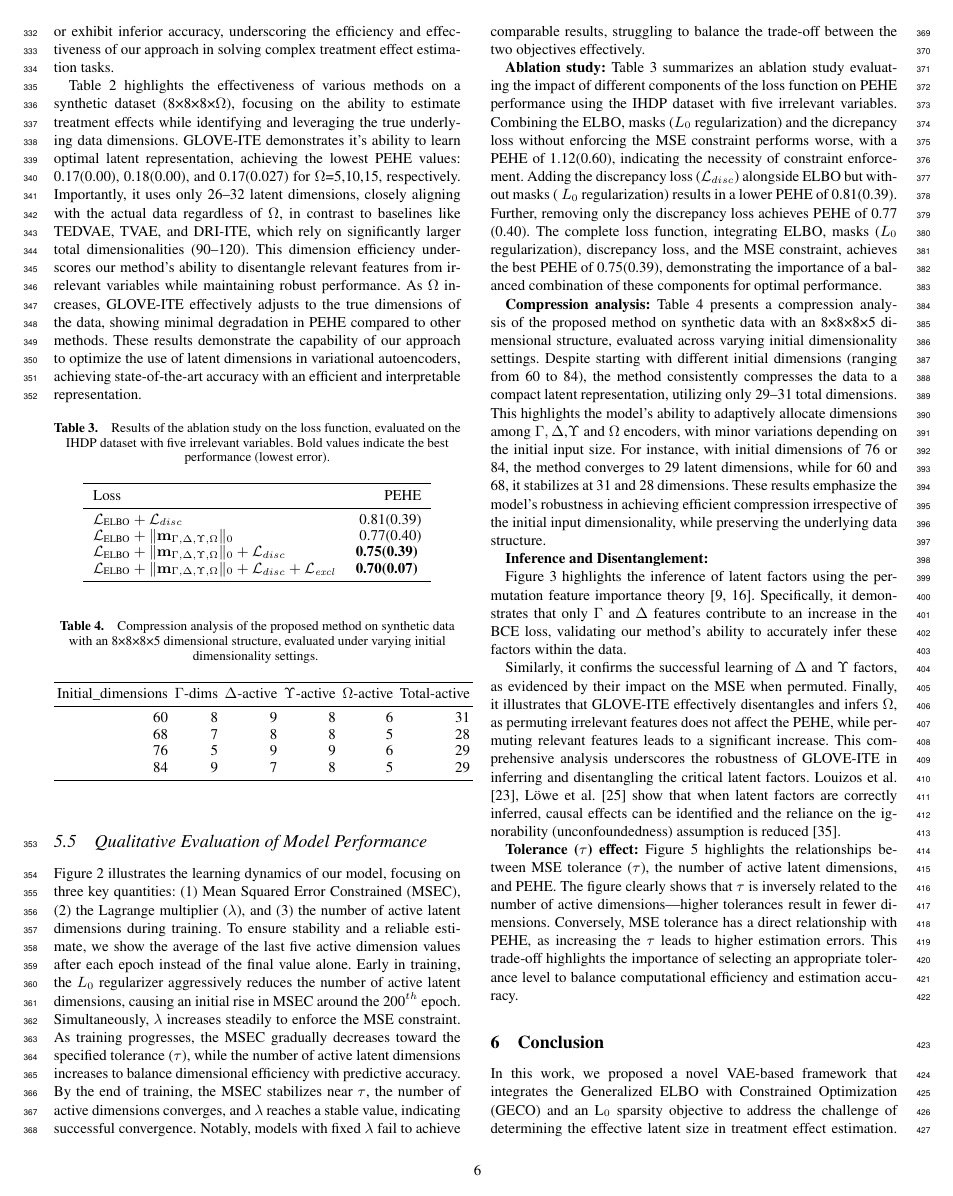
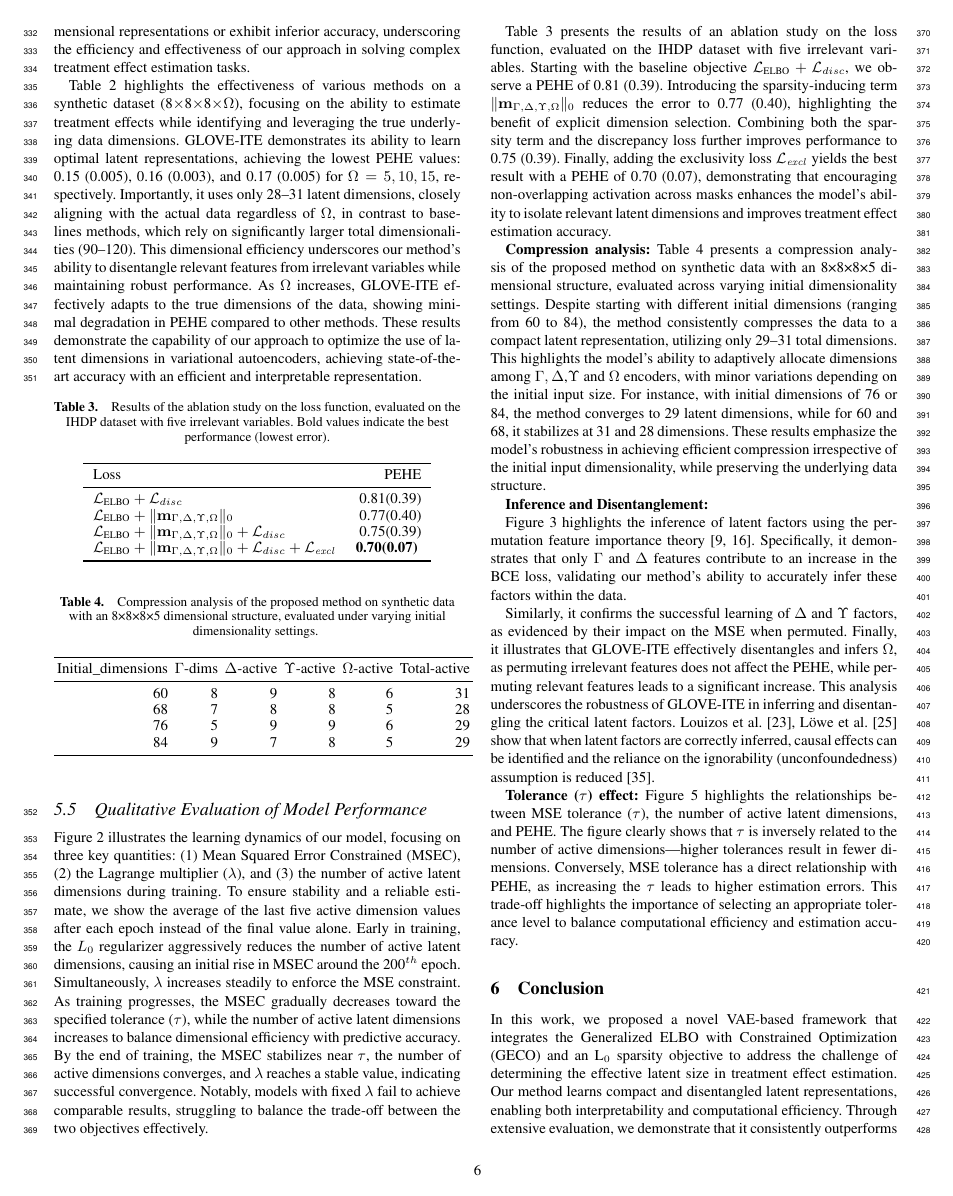
Before and after one commit to askhanatgithub/TMLR, a LaTeX document (ECAI_25.tex): page 6 of 8. Compiled offline with pdfLaTeX.

Commit message:
Improving

```diff
--- a/ECAI_25.tex
+++ b/ECAI_25.tex
@@ -659,8 +659,7 @@ Minimizing $\mathcal{L}_{\text{excl}}$ encourages each latent dimension to be as
 
 	\subsection{Results}
 
-	The Table \ref{tab:IHDP} presents a comprehensive evaluation of treatment effect estimation methods on the IHDP dataset, highlighting the superior performance of our approach across varying dimensions of irrelevant variables ($\Omega$). GLOVE-ITE consistently achieves the lowest Precision in Estimation of Heterogeneous Effect (PEHE) values: 0.75(0.39), 0.75(0.38), and 0.78(0.41) for $\Omega$=5,10,15 respectively; outperforming strong baselines such as TEDVAE, TVAE, and DRI-ITE. Notably, GLOVE-ITE achieves this accuracy with significantly reduced total dimensionality (e.g., 39 vs. 140 for $\Omega$=5), showcasing its ability to narrow down the VAE bottleneck and discarding unnecessary latent dimensions. Furthermore, GLOVE-ITE demonstrates remarkable robustness to increasing irrelevant dimensions, exhibiting minimal degradation in PEHE compared to other methods. In contrast, baselines either rely on higher dimensional representations or exhibit inferior accuracy, underscoring the efficiency and effectiveness of our approach in solving complex treatment effect estimation tasks.
-
+	The Table~\ref{tab:IHDP} presents a comprehensive evaluation of treatment effect estimation methods on the IHDP dataset, highlighting the superior performance of our approach across varying dimensions of irrelevant variables ($\Omega$). GLOVE-ITE consistently achieves the lowest Precision in Estimation of Heterogeneous Effect (PEHE) values: 0.70~(0.07), 0.74~(0.08), and 0.75~(0.08) for $\Omega=5,10,15$, respectively---outperforming strong baselines such as DR-CFR, TEDVAE, TVAE, and DRI-ITE. Notably, GLOVE-ITE achieves this accuracy with significantly reduced total dimensionality (e.g., 32 vs.\ 140 for $\Omega=5$), showcasing its ability to narrow down the VAE bottleneck and discard unnecessary latent dimensions. Furthermore, GLOVE-ITE demonstrates remarkable robustness to increasing irrelevant dimensions, exhibiting minimal degradation in PEHE compared to other methods. In contrast, baselines either rely on higher dimensional representations or exhibit inferior accuracy, underscoring the efficiency and effectiveness of our approach in solving complex treatment effect estimation tasks.
 
 
 	\begin{comment}
@@ -681,8 +680,9 @@ Minimizing $\mathcal{L}_{\text{excl}}$ encourages each latent dimension to be as
 		content...
 	\end{comment}
 
-	Table \ref{tab:synthetic} highlights the effectiveness of various methods on a synthetic dataset (8×8×8×$\Omega$), focusing on the ability to estimate treatment effects while identifying and leveraging the true underlying data dimensions. GLOVE-ITE demonstrates it's ability to learn optimal latent representation, achieving the lowest PEHE values: 0.17(0.00), 0.18(0.00), and 0.17(0.027) for $\Omega$=5,10,15, respectively. Importantly, it uses only 26–32 latent dimensions, closely aligning with the actual data regardless of $\Omega$, in contrast to baselines like TEDVAE, TVAE, and DRI-ITE, which rely on significantly larger total dimensionalities (90–120). This dimension efficiency underscores our method’s ability to disentangle relevant features from irrelevant variables while maintaining robust performance. As $\Omega$ increases, GLOVE-ITE effectively adjusts to the true dimensions of the data, showing minimal degradation in PEHE compared to other methods. These results demonstrate the capability of our approach to optimize the use of latent dimensions in variational autoencoders, achieving state-of-the-art accuracy with an efficient and interpretable representation.
 
+
+	Table~\ref{tab:synthetic} highlights the effectiveness of various methods on a synthetic dataset (8$\times$8$\times$8$\times\Omega$), focusing on the ability to estimate treatment effects while identifying and leveraging the true underlying data dimensions. GLOVE-ITE demonstrates its ability to learn optimal latent representations, achieving the lowest PEHE values: 0.15~(0.005), 0.16~(0.003), and 0.17~(0.005) for $\Omega=5,10,15$, respectively. Importantly, it uses only 28--31 latent dimensions, closely aligning with the actual data regardless of $\Omega$, in contrast to baselines methods, which rely on significantly larger total dimensionalities (90--120). This dimensional efficiency underscores our method’s ability to disentangle relevant features from irrelevant variables while maintaining robust performance. As $\Omega$ increases, GLOVE-ITE effectively adapts to the true dimensions of the data, showing minimal degradation in PEHE compared to other methods. These results demonstrate the capability of our approach to optimize the use of latent dimensions in variational autoencoders, achieving state-of-the-art accuracy with an efficient and interpretable representation.
 
 
 
@@ -710,7 +710,7 @@ Minimizing $\mathcal{L}_{\text{excl}}$ encourages each latent dimension to be as
 		%\todo{The notation here is wrong.}
 
 	\end{table}
-	\addtocounter{footnote}{+1} %
+	%\addtocounter{footnote}{+1} %
 
 
 	\begin{table}[h]
@@ -755,10 +755,7 @@ Minimizing $\mathcal{L}_{\text{excl}}$ encourages each latent dimension to be as
 	Figure \ref{fig:learning_curves} illustrates the learning dynamics of our model, focusing on three key quantities: (1) Mean Squared Error Constrained (MSEC), (2) the Lagrange multiplier ($\lambda$), and (3) the number of active latent dimensions during training. To ensure stability and a reliable estimate, we show the average of the last five active dimension values after each epoch instead of the final value alone. Early in training, the $L_0$ regularizer aggressively reduces the number of active latent dimensions, causing an initial rise in MSEC around the 200$^{th}$ epoch. Simultaneously, $\lambda$ increases steadily to enforce the MSE constraint. As training progresses, the MSEC gradually decreases toward the specified tolerance ($\tau$), while the number of active latent dimensions increases to balance dimensional efficiency with predictive accuracy. By the end of training, the MSEC stabilizes near $\tau$, the number of active dimensions converges, and $\lambda$ reaches a stable value, indicating successful convergence. Notably, models with fixed $\lambda$ fail to achieve comparable results, struggling to balance the trade-off between the two objectives effectively.
 
 
-
-
-	\textbf{Ablation study:} Table \ref{tab:ablation} summarizes an ablation study evaluating the impact of different components of the loss function on PEHE performance using the IHDP dataset with five irrelevant variables. Combining the ELBO, masks ($L_0$ regularization) and the dicrepancy loss without enforcing the MSE constraint performs worse, with a PEHE of 1.12(0.60), indicating the necessity of constraint enforcement. Adding the discrepancy loss ($\mathcal{L}_{disc}$) alongside ELBO but without masks ( $L_0$ regularization) results in a lower PEHE of 0.81(0.39). Further, removing only the discrepancy loss achieves PEHE of 0.77 (0.40). The complete loss function, integrating ELBO, masks ($L_0$ regularization), discrepancy loss, and the MSE constraint, achieves the best PEHE of 0.75(0.39), demonstrating the importance of a balanced combination of these components for optimal performance.
-
+	Table~\ref{tab:ablation} presents the results of an ablation study on the loss function, evaluated on the IHDP dataset with five irrelevant variables. Starting with the baseline objective $\mathcal{L}_{\text{ELBO}} + \mathcal{L}_{disc}$, we observe a PEHE of 0.81~(0.39). Introducing the sparsity-inducing term $\|\mathbf{m}_{\Gamma, \Delta, \Upsilon, \Omega}\|_0$ reduces the error to 0.77~(0.40), highlighting the benefit of explicit dimension selection. Combining both the sparsity term and the discrepancy loss further improves performance to 0.75~(0.39). Finally, adding the exclusivity loss $\mathcal{L}_{\mathit{excl}}$ yields the best result with a PEHE of {0.70~(0.07)}, demonstrating that encouraging non-overlapping activation across masks enhances the model’s ability to isolate relevant latent dimensions and improves treatment effect estimation accuracy.
 
 
 	\textbf{Compression analysis:} Table \ref{tab:compression} presents a compression analysis of the proposed method on synthetic data with an 8×8×8×5 dimensional structure, evaluated across varying initial dimensionality settings. Despite starting with different initial dimensions (ranging from 60 to 84), the method consistently compresses the data to a compact latent representation, utilizing only 29–31 total dimensions. This highlights the model's ability to adaptively allocate dimensions among $\Gamma,\Delta$,$\Upsilon$ and $\Omega$ encoders, with minor variations depending on the initial input size. For instance, with initial dimensions of 76 or 84, the method converges to 29 latent dimensions, while for 60 and 68, it stabilizes at 31 and 28 dimensions. These results emphasize the model's robustness in achieving efficient compression irrespective of the initial input dimensionality, while preserving the underlying data structure.
@@ -799,7 +796,7 @@ Minimizing $\mathcal{L}_{\text{excl}}$ encourages each latent dimension to be as
 
 	\end{figure}
 
-	Similarly, it confirms the successful learning of $\Delta$ and $\Upsilon$ factors, as evidenced by their impact on the MSE when permuted. Finally, it illustrates that GLOVE-ITE effectively disentangles and infers $\Omega$, as permuting irrelevant features does not affect the PEHE, while permuting relevant features leads to a significant increase. This comprehensive analysis underscores the robustness of GLOVE-ITE in inferring and disentangling the critical latent factors. \citet{CEVAE,lowe2022amortized} show that when latent factors are correctly inferred, causal effects can be identified and the reliance on the ignorability (unconfoundedness) assumption is reduced \citep{vowels2021targeted}.
+	Similarly, it confirms the successful learning of $\Delta$ and $\Upsilon$ factors, as evidenced by their impact on the MSE when permuted. Finally, it illustrates that GLOVE-ITE effectively disentangles and infers $\Omega$, as permuting irrelevant features does not affect the PEHE, while permuting relevant features leads to a significant increase. This analysis underscores the robustness of GLOVE-ITE in inferring and disentangling the critical latent factors. \citet{CEVAE,lowe2022amortized} show that when latent factors are correctly inferred, causal effects can be identified and the reliance on the ignorability (unconfoundedness) assumption is reduced \citep{vowels2021targeted}.
 
 
 	%\textbf{Identification and disentanglement:} Figure \ref{fig:permutation} highlights the identification of latent factors using the permutation feature importance theory \cite{Fisher,Khan2024OnTE}. Specifically, it demonstrates that only $\Gamma$ and $\Delta$ features contribute to an increase in the BCE loss, validating our method's ability to accurately identify these factors within the data. Similarly, it confirms the successful identification of $\Delta$ and $\Upsilon$ factors, as evidenced by their impact on the MSE when permuted. Finally, it illustrates that GLOVE-ITE effectively disentangles and identifies $\Omega$, as permuting irrelevant features does not affect the PEHE, while permuting relevant features leads to a significant increase. This comprehensive analysis underscores the robustness of GLOVE-ITE in identifying and disentangling the critical latent factors.%
```
Also changed, not shown: ECAI_25.tex (8 more changed lines).
